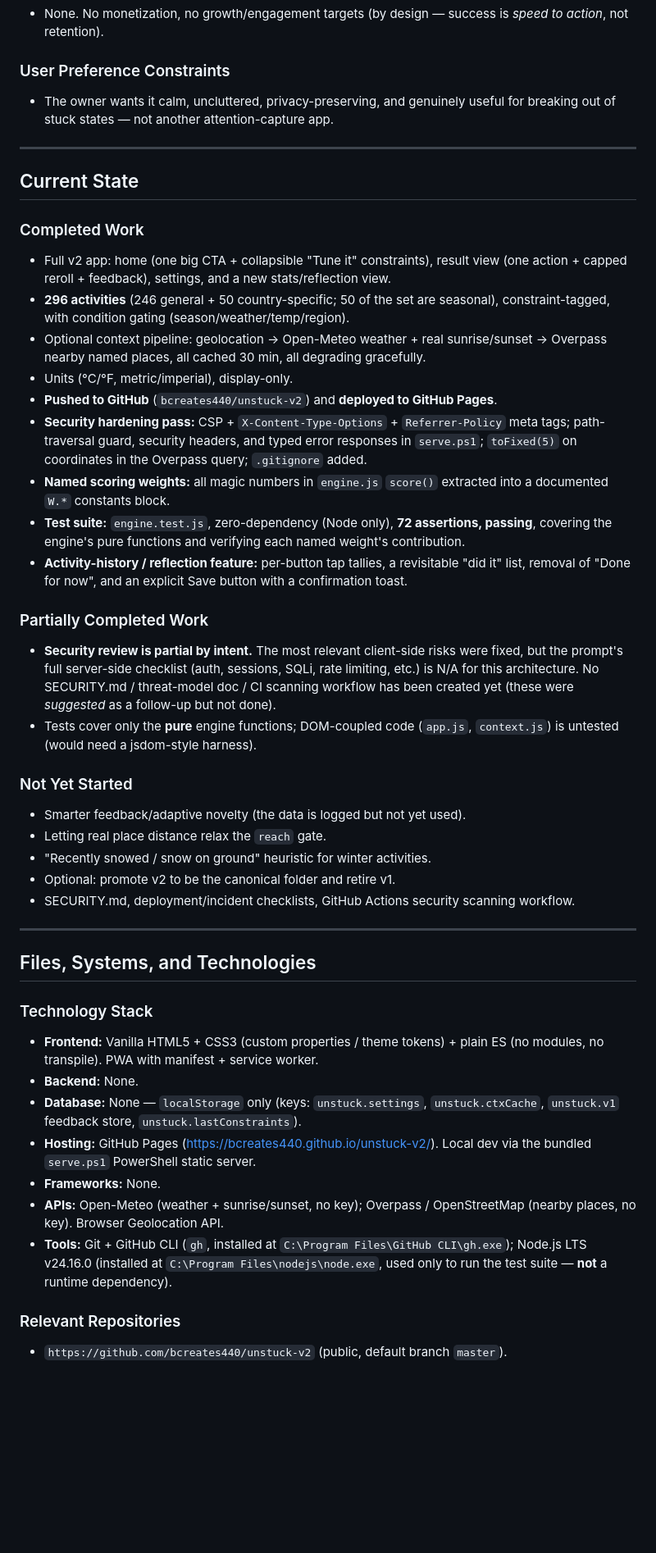
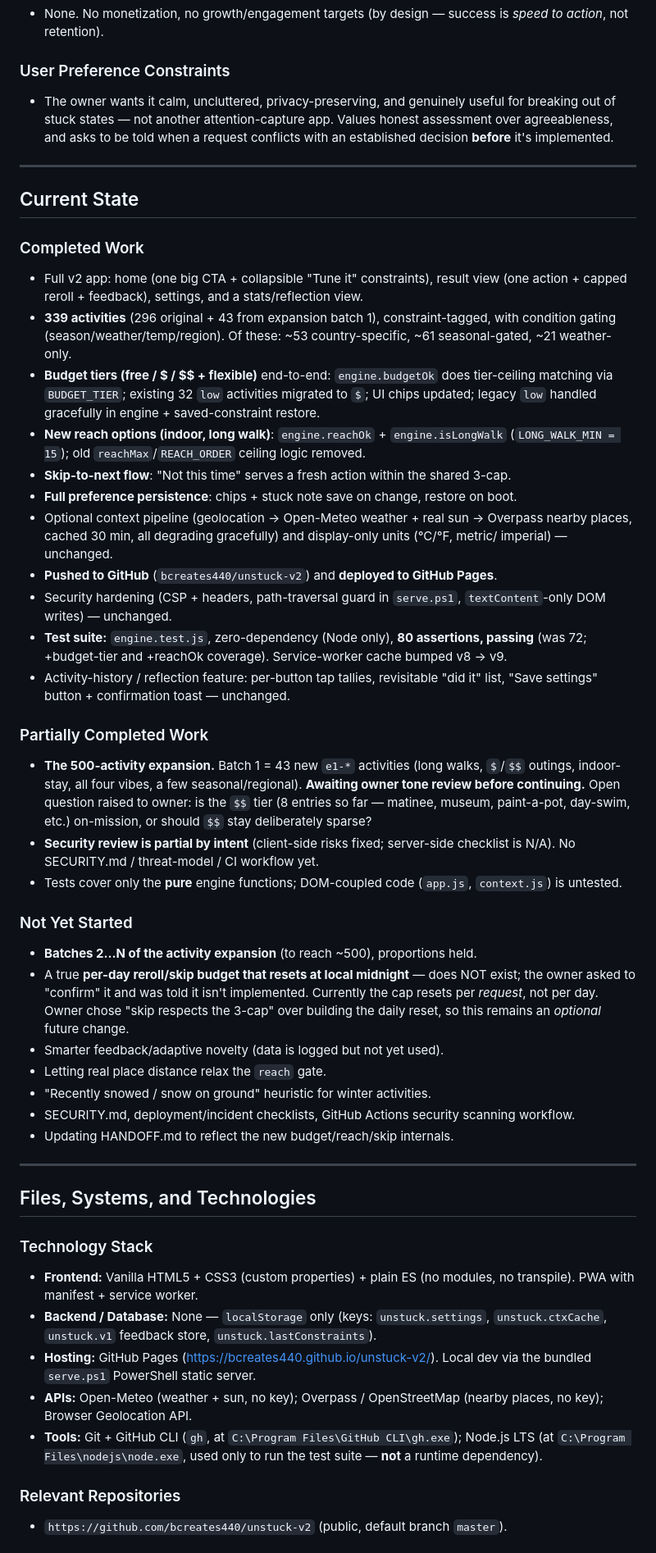
Before and after one commit to bcreates440/unstuck-v2, a Markdown page: PROJECT_HANDOFF.md, the part around one of its changes. Shown at 82% size. Rendered like a GitHub page; blank space fills up the shorter version.

```diff
--- a/PROJECT_HANDOFF.md
+++ b/PROJECT_HANDOFF.md
@@ -120,7 +139,9 @@ Treat these as established unless a compelling reason exists to revisit them:
 
 ### User Preference Constraints
 - The owner wants it calm, uncluttered, privacy-preserving, and genuinely useful for
-  breaking out of stuck states — not another attention-capture app.
+  breaking out of stuck states — not another attention-capture app. Values honest
+  assessment over agreeableness, and asks to be told when a request conflicts with an
+  established decision **before** it's implemented.
 
 ---
 
@@ -128,56 +149,67 @@ Treat these as established unless a compelling reason exists to revisit them:
 
 ### Completed Work
 - Full v2 app: home (one big CTA + collapsible "Tune it" constraints), result view (one
-  action + capped reroll + feedback), settings, and a new stats/reflection view.
-- **296 activities** (246 general + 50 country-specific; 50 of the set are seasonal),
-  constraint-tagged, with condition gating (season/weather/temp/region).
-- Optional context pipeline: geolocation → Open-Meteo weather + real sunrise/sunset →
-  Overpass nearby named places, all cached 30 min, all degrading gracefully.
-- Units (°C/°F, metric/imperial), display-only.
+  action + capped reroll + feedback), settings, and a stats/reflection view.
+- **339 activities** (296 original + 43 from expansion batch 1), constraint-tagged, with
+  condition gating (season/weather/temp/region). Of these: ~53 country-specific, ~61
+  seasonal-gated, ~21 weather-only.
+- **Budget tiers (free / $ / $$ + flexible)** end-to-end: `engine.budgetOk` does
+  tier-ceiling matching via `BUDGET_TIER`; existing 32 `low` activities migrated to `$`;
+  UI chips updated; legacy `low` handled gracefully in engine + saved-constraint restore.
+- **New reach options (indoor, long walk)**: `engine.reachOk` + `engine.isLongWalk`
+  (`LONG_WALK_MIN = 15`); old `reachMax`/`REACH_ORDER` ceiling logic removed.
+- **Skip-to-next flow**: "Not this time" serves a fresh action within the shared 3-cap.
+- **Full preference persistence**: chips + stuck note save on change, restore on boot.
+- Optional context pipeline (geolocation → Open-Meteo weather + real sun → Overpass nearby
+  places, cached 30 min, all degrading gracefully) and display-only units (°C/°F, metric/
+  imperial) — unchanged.
 - **Pushed to GitHub** (`bcreates440/unstuck-v2`) and **deployed to GitHub Pages**.
-- **Security hardening pass:** CSP + `X-Content-Type-Options` + `Referrer-Policy` meta tags;
-  path-traversal guard, security headers, and typed error responses in `serve.ps1`;
-  `toFixed(5)` on coordinates in the Overpass query; `.gitignore` added.
-- **Named scoring weights:** all magic numbers in `engine.js` `score()` extracted into a
-  documented `W.*` constants block.
-- **Test suite:** `engine.test.js`, zero-dependency (Node only), **72 assertions, passing**,
-  covering the engine's pure functions and verifying each named weight's contribution.
-- **Activity-history / reflection feature:** per-button tap tallies, a revisitable "did it"
-  list, removal of "Done for now", and an explicit Save button with a confirmation toast.
+- Security hardening (CSP + headers, path-traversal guard in `serve.ps1`, `textContent`-only
+  DOM writes) — unchanged.
+- **Test suite:** `engine.test.js`, zero-dependency (Node only), **80 assertions, passing**
+  (was 72; +budget-tier and +reachOk coverage). Service-worker cache bumped v8 → v9.
+- Activity-history / reflection feature: per-button tap tallies, revisitable "did it" list,
+  "Save settings" button + confirmation toast — unchanged.
 
 ### Partially Completed Work
-- **Security review is partial by intent.** The most relevant client-side risks were fixed,
-  but the prompt's full server-side checklist (auth, sessions, SQLi, rate limiting, etc.)
-  is N/A for this architecture. No SECURITY.md / threat-model doc / CI scanning workflow has
-  been created yet (these were *suggested* as a follow-up but not done).
+- **The 500-activity expansion.** Batch 1 = 43 new `e1-*` activities (long walks, `$`/`$$`
+  outings, indoor-stay, all four vibes, a few seasonal/regional). **Awaiting owner tone
+  review before continuing.** Open question raised to owner: is the `$$` tier (8 entries so
+  far — matinee, museum, paint-a-pot, day-swim, etc.) on-mission, or should `$$` stay
+  deliberately sparse?
+- **Security review is partial by intent** (client-side risks fixed; server-side checklist
+  is N/A). No SECURITY.md / threat-model / CI workflow yet.
 - Tests cover only the **pure** engine functions; DOM-coupled code (`app.js`, `context.js`)
-  is untested (would need a jsdom-style harness).
+  is untested.
 
 ### Not Yet Started
-- Smarter feedback/adaptive novelty (the data is logged but not yet used).
+- **Batches 2…N of the activity expansion** (to reach ~500), proportions held.
+- A true **per-day reroll/skip budget that resets at local midnight** — does NOT exist; the
+  owner asked to "confirm" it and was told it isn't implemented. Currently the cap resets
+  per *request*, not per day. Owner chose "skip respects the 3-cap" over building the daily
+  reset, so this remains an *optional* future change.
+- Smarter feedback/adaptive novelty (data is logged but not yet used).
 - Letting real place distance relax the `reach` gate.
 - "Recently snowed / snow on ground" heuristic for winter activities.
-- Optional: promote v2 to be the canonical folder and retire v1.
 - SECURITY.md, deployment/incident checklists, GitHub Actions security scanning workflow.
+- Updating HANDOFF.md to reflect the new budget/reach/skip internals.
 
 ---
 
 ## Files, Systems, and Technologies
 
 ### Technology Stack
-- **Frontend:** Vanilla HTML5 + CSS3 (custom properties / theme tokens) + plain ES (no
-  modules, no transpile). PWA with manifest + service worker.
-- **Backend:** None.
-- **Database:** None — `localStorage` only (keys: `unstuck.settings`, `unstuck.ctxCache`,
-  `unstuck.v1` feedback store, `unstuck.lastConstraints`).
+- **Frontend:** Vanilla HTML5 + CSS3 (custom properties) + plain ES (no modules, no
+  transpile). PWA with manifest + service worker.
+- **Backend / Database:** None — `localStorage` only (keys: `unstuck.settings`,
+  `unstuck.ctxCache`, `unstuck.v1` feedback store, `unstuck.lastConstraints`).
 - **Hosting:** GitHub Pages (https://bcreates440.github.io/unstuck-v2/). Local dev via the
   bundled `serve.ps1` PowerShell static server.
-- **Frameworks:** None.
-- **APIs:** Open-Meteo (weather + sunrise/sunset, no key); Overpass / OpenStreetMap (nearby
-  places, no key). Browser Geolocation API.
-- **Tools:** Git + GitHub CLI (`gh`, installed at `C:\Program Files\GitHub CLI\gh.exe`);
-  Node.js LTS v24.16.0 (installed at `C:\Program Files\nodejs\node.exe`, used only to run
-  the test suite — **not** a runtime dependency).
+- **APIs:** Open-Meteo (weather + sun, no key); Overpass / OpenStreetMap (nearby places, no
+  key); Browser Geolocation API.
+- **Tools:** Git + GitHub CLI (`gh`, at `C:\Program Files\GitHub CLI\gh.exe`); Node.js LTS
+  (at `C:\Program Files\nodejs\node.exe`, used only to run the test suite — **not** a
+  runtime dependency).
 
 ### Relevant Repositories
 - `https://github.com/bcreates440/unstuck-v2` (public, default branch `master`).
```
Also changed, not shown: other parts of PROJECT_HANDOFF.md (+132 -98 lines).
